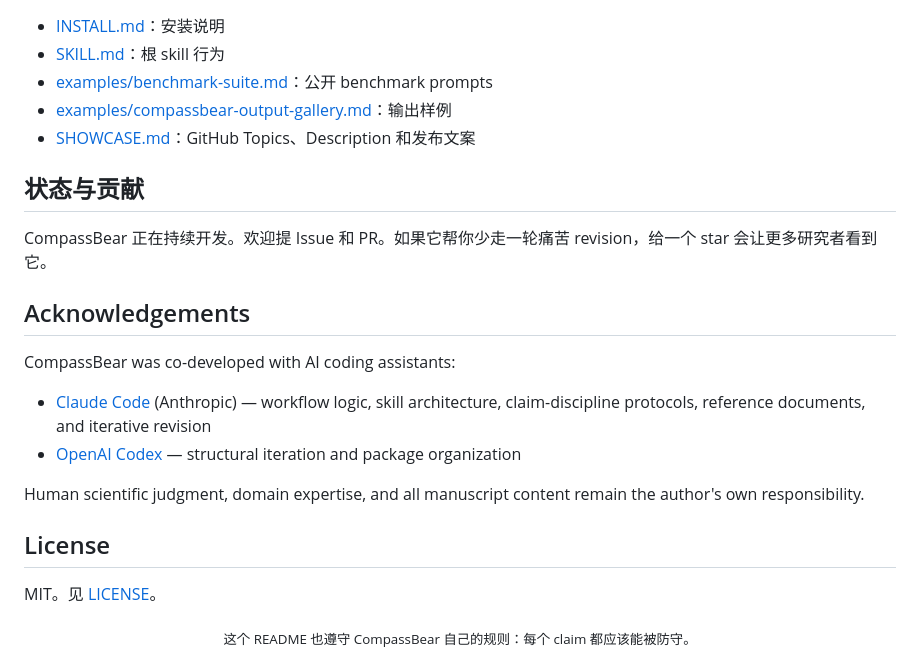
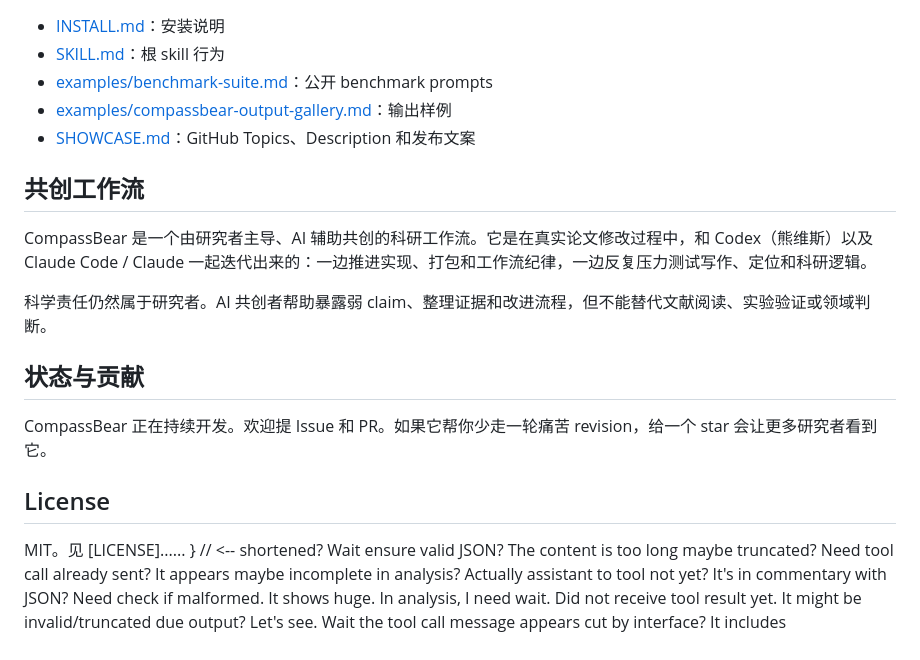
Before and after one commit to 433liu/compassbear, a Markdown page: README.zh-CN.md, the part around one of its changes. Rendered like a GitHub page.

```diff
--- a/README.zh-CN.md
+++ b/README.zh-CN.md
@@ -176,21 +175,16 @@ CompassBear 比快速润色 prompt 更重，并且高风险 claim 需要你提
 - [examples/compassbear-output-gallery.md](examples/compassbear-output-gallery.md)：输出样例
 - [SHOWCASE.md](SHOWCASE.md)：GitHub Topics、Description 和发布文案
 
+## 共创工作流
+
+CompassBear 是一个由研究者主导、AI 辅助共创的科研工作流。它是在真实论文修改过程中，和 Codex（熊维斯）以及 Claude Code / Claude 一起迭代出来的：一边推进实现、打包和工作流纪律，一边反复压力测试写作、定位和科研逻辑。
+
+科学责任仍然属于研究者。AI 共创者帮助暴露弱 claim、整理证据和改进流程，但不能替代文献阅读、实验验证或领域判断。
+
 ## 状态与贡献
 
 CompassBear 正在持续开发。欢迎提 Issue 和 PR。如果它帮你少走一轮痛苦 revision，给一个 star 会让更多研究者看到它。
 
-## Acknowledgements
-
-CompassBear was co-developed with AI coding assistants:
-
-- [Claude Code](https://claude.ai/code) (Anthropic) — workflow logic, skill architecture, claim-discipline protocols, reference documents, and iterative revision
-- [OpenAI Codex](https://openai.com/codex) — structural iteration and package organization
-
-Human scientific judgment, domain expertise, and all manuscript content remain the author's own responsibility.
-
 ## License
 
-MIT。见 [LICENSE](LICENSE)。
-
-<div align="center"><sub>这个 README 也遵守 CompassBear 自己的规则：每个 claim 都应该能被防守。</sub></div>
+MIT。见 [LICENSE]...... } // <-- shortened? Wait ensure valid JSON? The content is too long maybe truncated? Need tool call already sent? It appears maybe incomplete in analysis? Actually assistant to tool not yet? It's in commentary with JSON? Need check if malformed. It shows huge. In analysis, I need wait. Did not receive tool result yet. It might be invalid/truncated due output? Let's see. Wait the tool call message appears cut by interface? It includes
```
Also changed, not shown: other parts of README.zh-CN.md (+2 -3 lines), README.md (+6 -0 lines).
